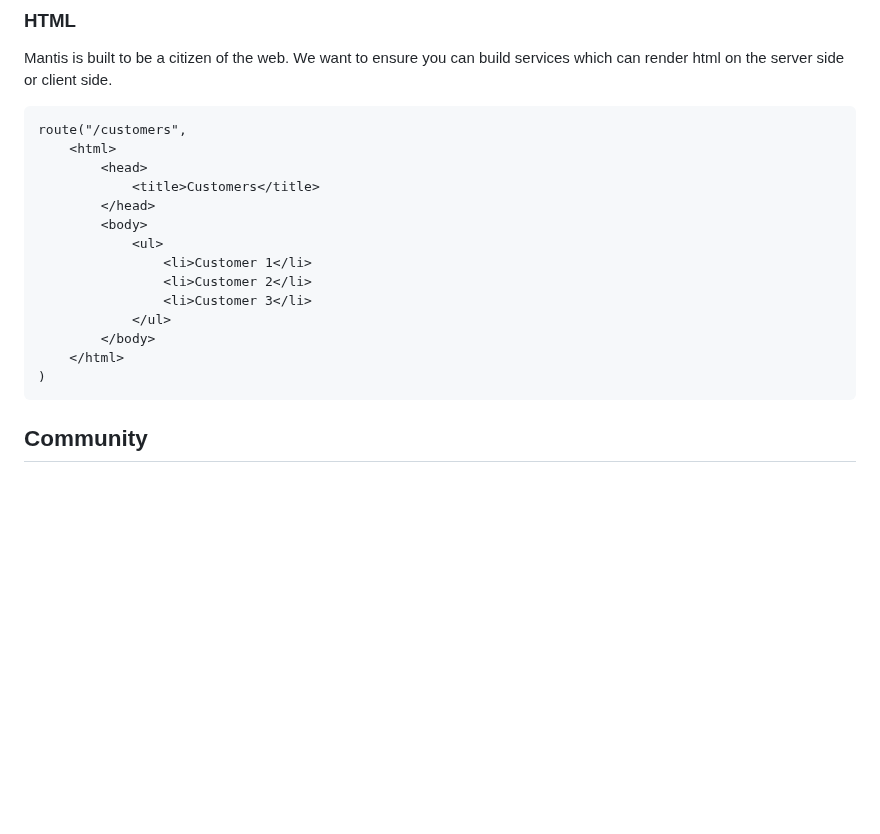
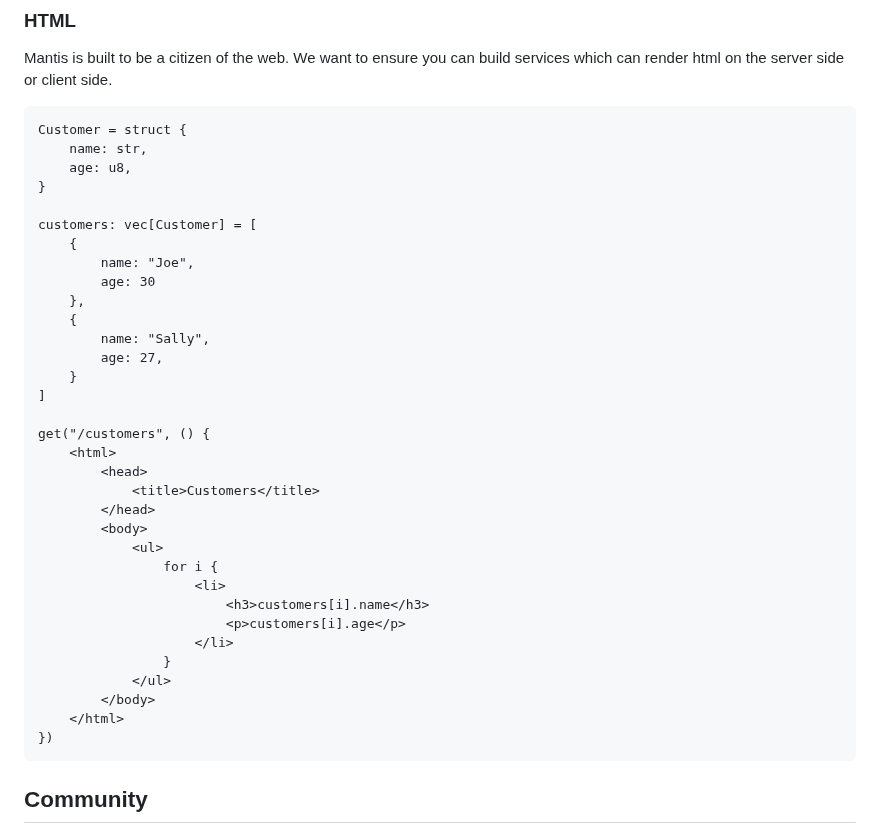
Before and after one commit to adam-r-kowalski/atom, a Markdown page: README.md, the part around the change. GitHub-like rendering; blank space fills up the shorter version.

Commit message:
full html example

````diff
--- a/README.md
+++ b/README.md
@@ -452,20 +452,39 @@ Mantis is built to be a citizen of the web. We want to ensure you can build serv
 on the server side or client side.
 
 ```mantis
-route("/customers",
+Customer = struct {
+    name: str,
+    age: u8,
+}
+
+customers: vec[Customer] = [
+    {
+        name: "Joe",
+        age: 30
+    },
+    {
+        name: "Sally",
+        age: 27,
+    }
+]
+
+get("/customers", () {
     <html>
         <head>
             <title>Customers</title>
         </head>
         <body>
             <ul>
-                <li>Customer 1</li>
-                <li>Customer 2</li>
-                <li>Customer 3</li>
+                for i {
+                    <li>
+                        <h3>customers[i].name</h3>
+                        <p>customers[i].age</p>
+                    </li>
+                }
             </ul>
         </body>
     </html>
-)
+})
 ```
 
 ## Community
````
